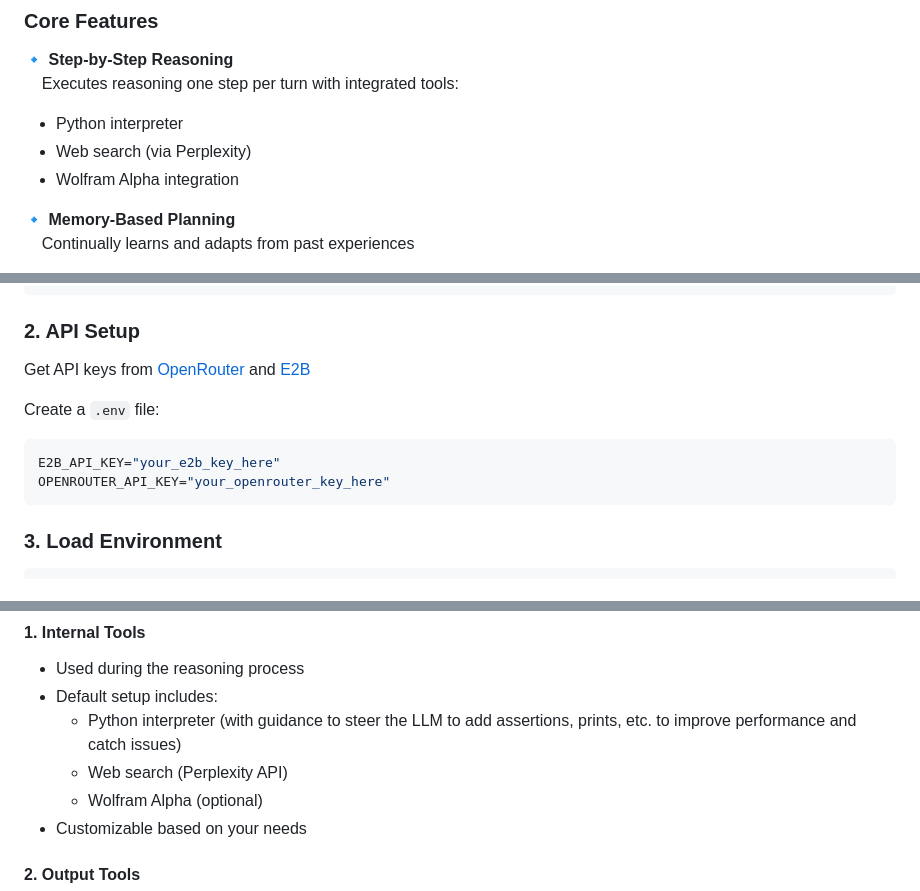
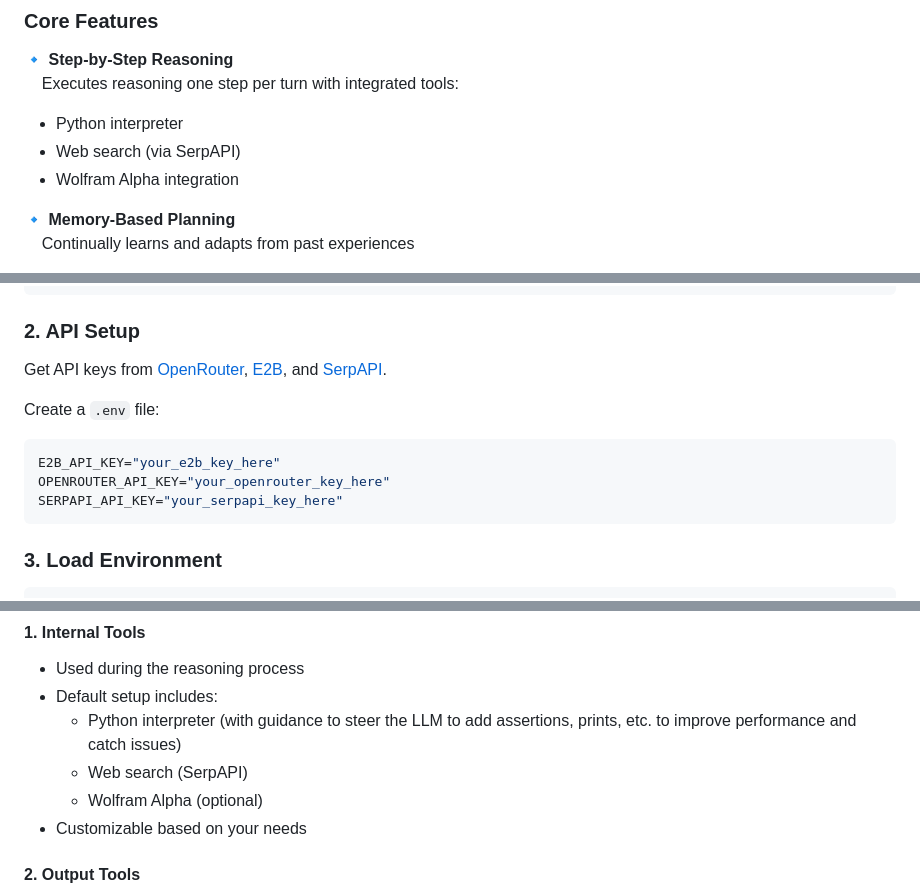
Before and after one commit to mshumer/OpenReasoningEngine, a Markdown page: README.md, 3 parts joined by grey strips. GitHub-like rendering.

````diff
--- a/README.md
+++ b/README.md
@@ -27,7 +27,7 @@ And over time, as users save successful reasoning chains, we will be able to tra
 🔹 **Step-by-Step Reasoning**
    &nbsp;&nbsp;&nbsp;&nbsp;Executes reasoning one step per turn with integrated tools:
    - Python interpreter
-   - Web search (via Perplexity)
+   - Web search (via SerpAPI)
    -  Wolfram Alpha integration
 
 🔹 **Memory-Based Planning**
@@ -60,12 +60,13 @@ pip install -r requirements.txt
 ```
 
 ### 2. API Setup
-Get API keys from [OpenRouter](https://openrouter.ai/) and [E2B](https://e2b.dev/)
+Get API keys from [OpenRouter](https://openrouter.ai/), [E2B](https://e2b.dev/), and [SerpAPI](https://serpapi.com/).
 
 Create a `.env` file:
 ```env
 E2B_API_KEY="your_e2b_key_here"
 OPENROUTER_API_KEY="your_openrouter_key_here"
+SERPAPI_API_KEY="your_serpapi_key_here"
 ```
 
 ### 3. Load Environment
@@ -91,7 +92,7 @@ Running the code as-is will work — I've chosen reasonable default settings. I
 - Used during the reasoning process
 - Default setup includes:
   - Python interpreter (with guidance to steer the LLM to add assertions, prints, etc. to improve performance and catch issues)
-  - Web search (Perplexity API)
+  - Web search (SerpAPI)
   - Wolfram Alpha (optional)
 - Customizable based on your needs
 
````
